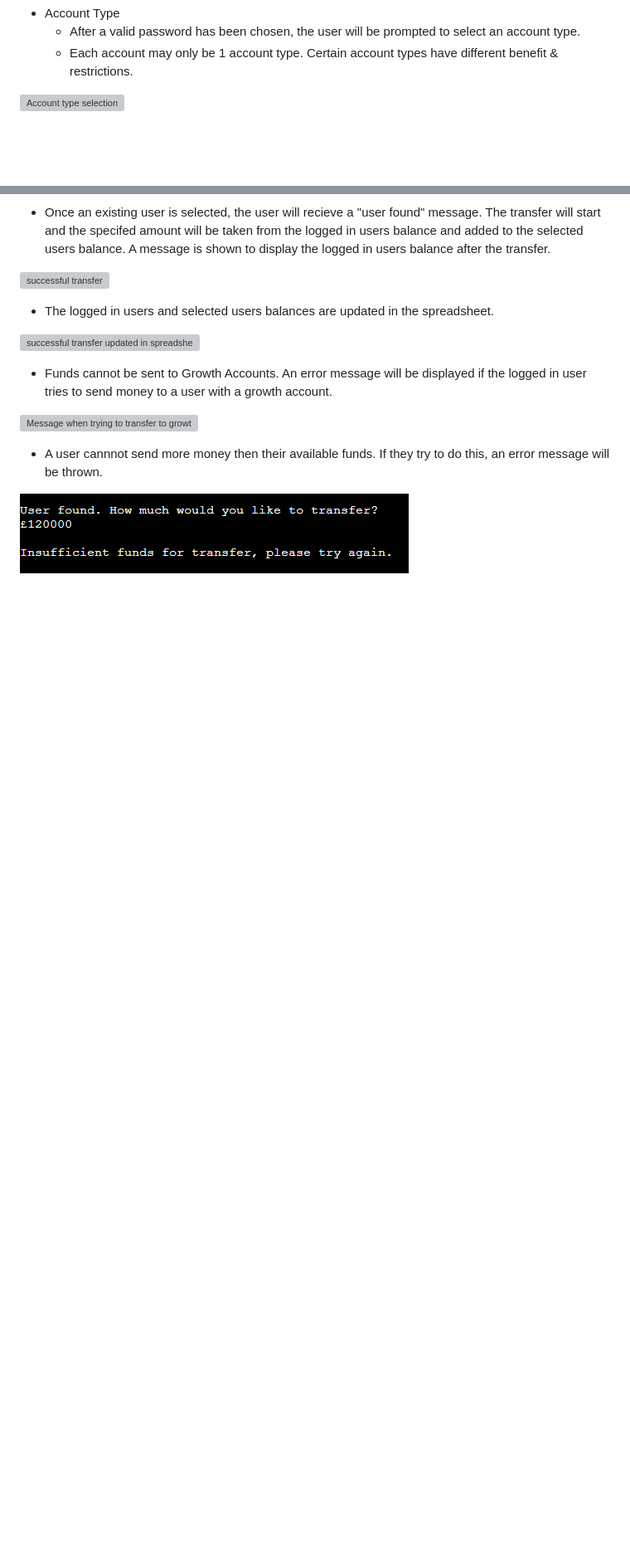
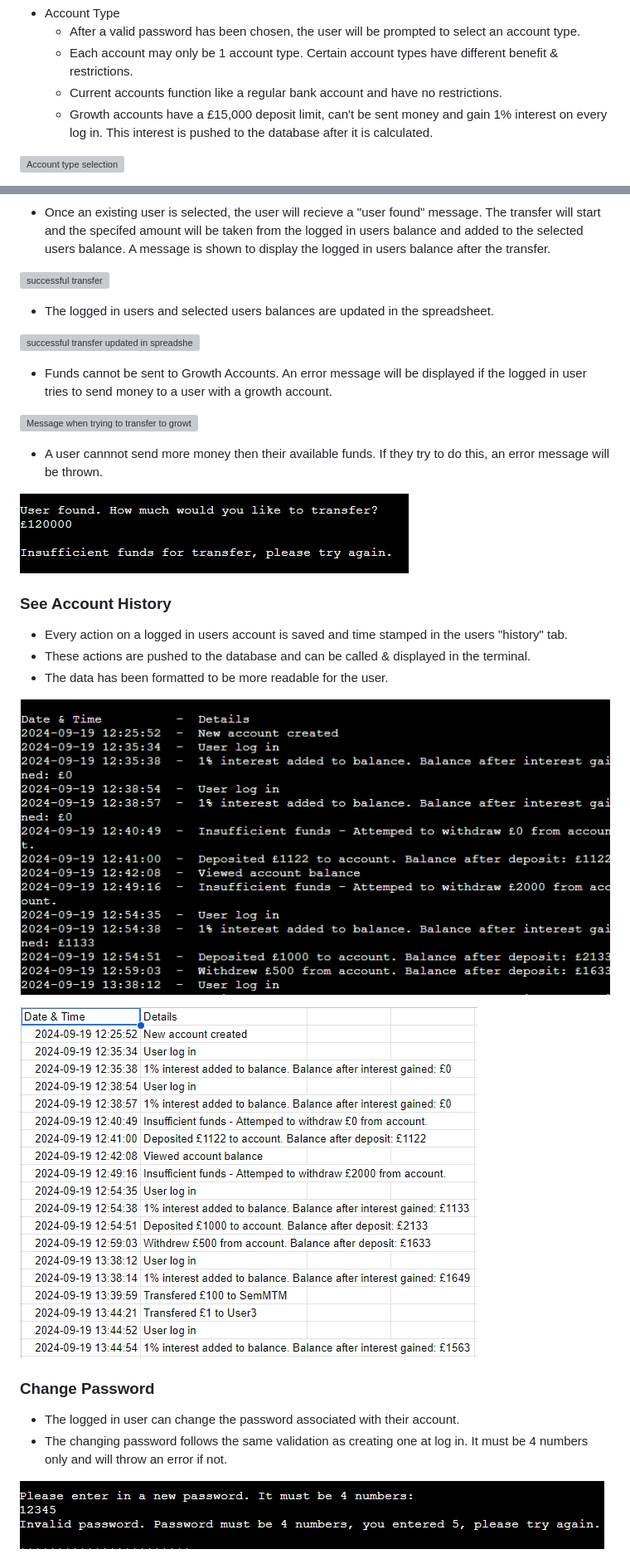
Before and after one commit to SemMTM/bank_of_sem, a Markdown page: README.md, 2 parts joined by grey strips. Shown: that part at 83% size. Drawn GitHub-style; pictures changed too: assets/readme images/Screenshot_28.png (added), assets/readme images/Screenshot_29.png (added), assets/readme images/Screenshot_30.png (added); blank space fills up the shorter version; grey boxes are pictures that could not be loaded.

```diff
--- a/README.md
+++ b/README.md
@@ -113,6 +113,8 @@ Each main option will then either prompt a user input for data to be submitted t
 - Account Type
   - After a valid password has been chosen, the user will be prompted to select an account type.
   - Each account may only be 1 account type. Certain account types have different benefit & restrictions.
+  - Current accounts function like a regular bank account and have no restrictions.
+  - Growth accounts have a £15,000 deposit limit, can't be sent money and gain 1% interest on every log in. This interest is pushed to the database after it is calculated.
 
 ![Account type selection](<assets/readme images/Screenshot_6.png>)
 
@@ -209,3 +211,18 @@ Each main option will then either prompt a user input for data to be submitted t
 
 ![Message when trying to transfer more than available funds](<assets/readme images/Screenshot_27.png>)
 
+### See Account History
+- Every action on a logged in users account is saved and time stamped in the users "history" tab.
+- These actions are pushed to the database and can be called & displayed in the terminal.
+- The data has been formatted to be more readable for the user.
+
+![View account history in terminal](<assets/readme images/Screenshot_28.png>)
+
+![View account history in database](<assets/readme images/Screenshot_29.png>)
+
+### Change Password
+- The logged in user can change the password associated with their account.
+- The changing password follows the same validation as creating one at log in. It must be 4 numbers only and will throw an error if not.
+
+![Change password error](<assets/readme images/Screenshot_30.png>)
+
```
Also changed, not shown: other parts of README.md (+6 -0 lines), assets/readme images/Screenshot_31.png (added), assets/readme images/Screenshot_32.png (added), 1 other file.
